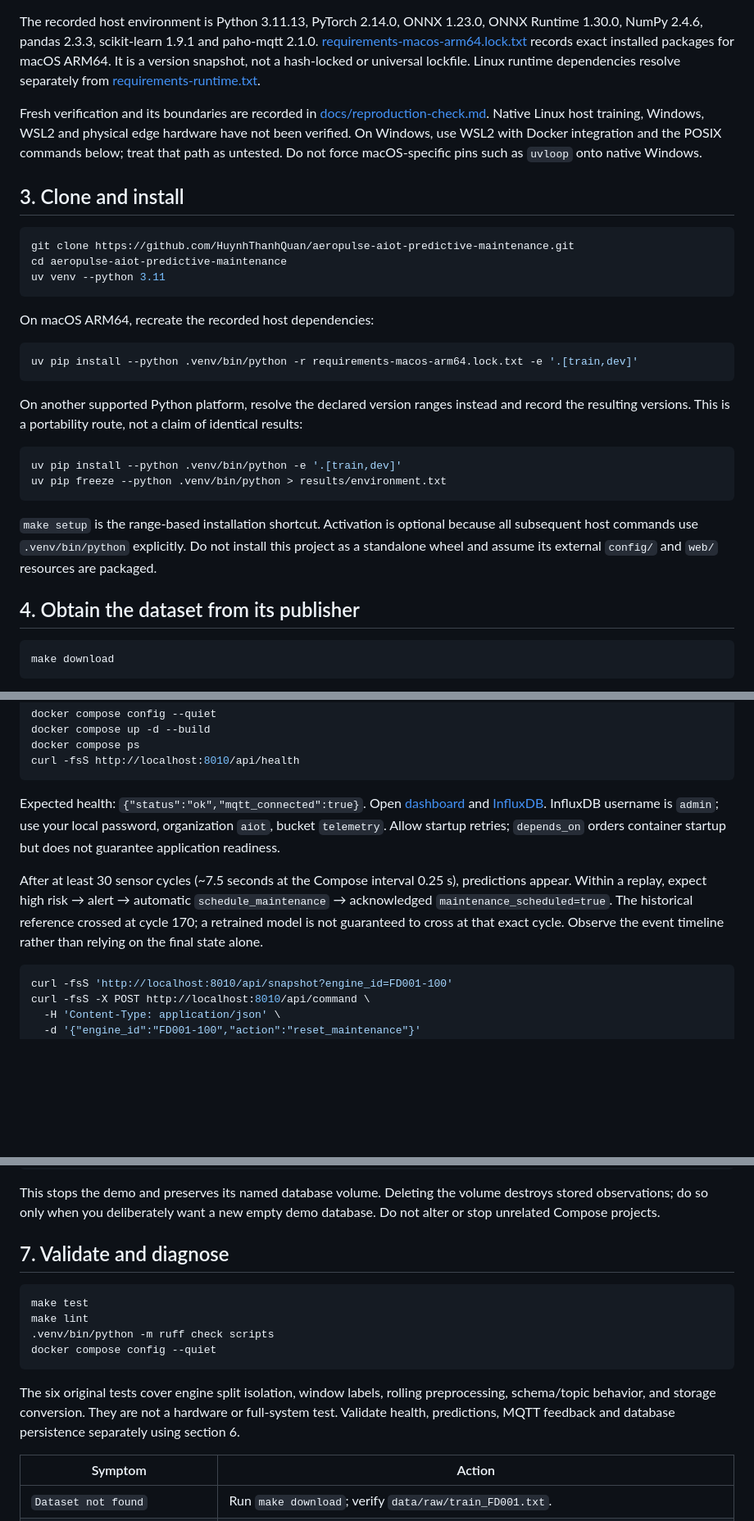
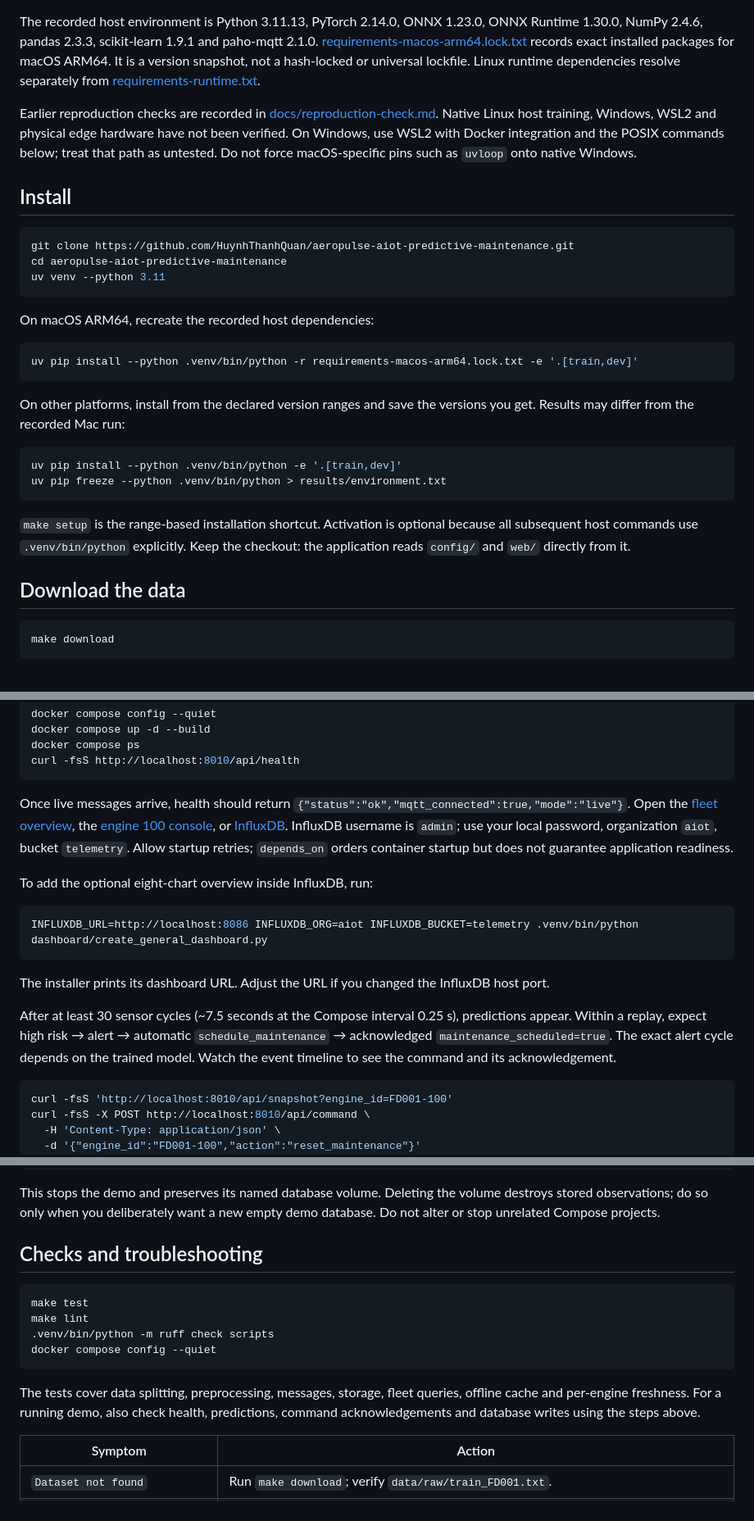
Before and after one commit to HuynhThanhQuan/aeropulse-aiot-predictive-maintenance, a Markdown page: README.md, 3 parts joined by grey strips. Shown at 82% size. GitHub-like rendering; blank space fills up the shorter version.

````diff
--- a/README.md
+++ b/README.md
@@ -55,9 +48,9 @@ Messages use JSON and QoS 1. See [schema.py](src/aiot_pm/schema.py) for telemetr
 
 The recorded host environment is Python 3.11.13, PyTorch 2.14.0, ONNX 1.23.0, ONNX Runtime 1.30.0, NumPy 2.4.6, pandas 2.3.3, scikit-learn 1.9.1 and paho-mqtt 2.1.0. [requirements-macos-arm64.lock.txt](requirements-macos-arm64.lock.txt) records exact installed packages for macOS ARM64. It is a version snapshot, not a hash-locked or universal lockfile. Linux runtime dependencies resolve separately from [requirements-runtime.txt](requirements-runtime.txt).
 
-Fresh verification and its boundaries are recorded in [docs/reproduction-check.md](docs/reproduction-check.md). Native Linux host training, Windows, WSL2 and physical edge hardware have not been verified. On Windows, use WSL2 with Docker integration and the POSIX commands below; treat that path as untested. Do not force macOS-specific pins such as `uvloop` onto native Windows.
+Earlier reproduction checks are recorded in [docs/reproduction-check.md](docs/reproduction-check.md). Native Linux host training, Windows, WSL2 and physical edge hardware have not been verified. On Windows, use WSL2 with Docker integration and the POSIX commands below; treat that path as untested. Do not force macOS-specific pins such as `uvloop` onto native Windows.
 
-## 3. Clone and install
+## Install
 
 ```bash
 git clone https://github.com/HuynhThanhQuan/aeropulse-aiot-predictive-maintenance.git
@@ -71,16 +64,16 @@ On macOS ARM64, recreate the recorded host dependencies:
 uv pip install --python .venv/bin/python -r requirements-macos-arm64.lock.txt -e '.[train,dev]'
 ```
 
-On another supported Python platform, resolve the declared version ranges instead and record the resulting versions. This is a portability route, not a claim of identical results:
+On other platforms, install from the declared version ranges and save the versions you get. Results may differ from the recorded Mac run:
 
 ```bash
 uv pip install --python .venv/bin/python -e '.[train,dev]'
 uv pip freeze --python .venv/bin/python > results/environment.txt
 ```
 
-`make setup` is the range-based installation shortcut. Activation is optional because all subsequent host commands use `.venv/bin/python` explicitly. Do not install this project as a standalone wheel and assume its external `config/` and `web/` resources are packaged.
+`make setup` is the range-based installation shortcut. Activation is optional because all subsequent host commands use `.venv/bin/python` explicitly. Keep the checkout: the application reads `config/` and `web/` directly from it.
 
-## 4. Obtain the dataset from its publisher
+## Download the data
 
 ```bash
 make download
@@ -152,9 +145,17 @@ docker compose ps
 curl -fsS http://localhost:8010/api/health
 ```
 
-Expected health: `{"status":"ok","mqtt_connected":true}`. Open [dashboard](http://localhost:8010) and [InfluxDB](http://localhost:8086). InfluxDB username is `admin`; use your local password, organization `aiot`, bucket `telemetry`. Allow startup retries; `depends_on` orders container startup but does not guarantee application readiness.
+Once live messages arrive, health should return `{"status":"ok","mqtt_connected":true,"mode":"live"}`. Open the [fleet overview](http://localhost:8010/fleet), the [engine 100 console](http://localhost:8010/?engine=FD001-100), or [InfluxDB](http://localhost:8086). InfluxDB username is `admin`; use your local password, organization `aiot`, bucket `telemetry`. Allow startup retries; `depends_on` orders container startup but does not guarantee application readiness.
 
-After at least 30 sensor cycles (~7.5 seconds at the Compose interval 0.25 s), predictions appear. Within a replay, expect high risk → alert → automatic `schedule_maintenance` → acknowledged `maintenance_scheduled=true`. The historical reference crossed at cycle 170; a retrained model is not guaranteed to cross at that exact cycle. Observe the event timeline rather than relying on the final state alone.
+To add the optional eight-chart overview inside InfluxDB, run:
+
+```bash
+INFLUXDB_URL=http://localhost:8086 INFLUXDB_ORG=aiot INFLUXDB_BUCKET=telemetry .venv/bin/python dashboard/create_general_dashboard.py
+```
+
+The installer prints its dashboard URL. Adjust the URL if you changed the InfluxDB host port.
+
+After at least 30 sensor cycles (~7.5 seconds at the Compose interval 0.25 s), predictions appear. Within a replay, expect high risk → alert → automatic `schedule_maintenance` → acknowledged `maintenance_scheduled=true`. The exact alert cycle depends on the trained model. Watch the event timeline to see the command and its acknowledgement.
 
 ```bash
 curl -fsS 'http://localhost:8010/api/snapshot?engine_id=FD001-100'
@@ -191,7 +192,7 @@ docker compose down
 
 This stops the demo and preserves its named database volume. Deleting the volume destroys stored observations; do so only when you deliberately want a new empty demo database. Do not alter or stop unrelated Compose projects.
 
-## 7. Validate and diagnose
+## Checks and troubleshooting
 
 ```bash
 make test
@@ -200,7 +201,7 @@ make lint
 docker compose config --quiet
 ```
 
-The six original tests cover engine split isolation, window labels, rolling preprocessing, schema/topic behavior, and storage conversion. They are not a hardware or full-system test. Validate health, predictions, MQTT feedback and database persistence separately using section 6.
+The tests cover data splitting, preprocessing, messages, storage, fleet queries, offline cache and per-engine freshness. For a running demo, also check health, predictions, command acknowledgements and database writes using the steps above.
 
 | Symptom | Action |
 | --- | --- |
````
Also changed, not shown: other parts of README.md (+21 -40 lines).
